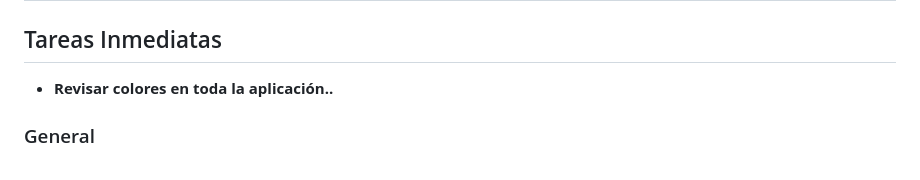
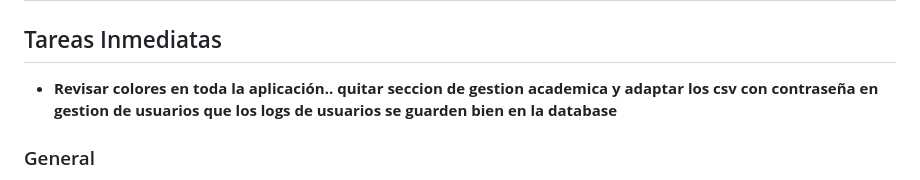
Before and after one commit to luffrey1/LDAP-TFG, a Markdown page: pendiente.md, the part around the change. GitHub-like rendering.

Commit message:
actualizado pendiente

```diff
--- a/pendiente.md
+++ b/pendiente.md
@@ -2,6 +2,8 @@
 
 ## Tareas Inmediatas
 - **Revisar colores en toda la aplicación..**
+**quitar seccion de gestion academica y adaptar los csv con contraseña en gestion de usuarios**
+**que los logs de usuarios se guarden bien en la database**
 ### General
 -**✅ Al importar de archivo(para alumnos), generar contraseñas aleatorias en JS y mostrarlas en tabla**
 --esto habia que eliminar lo de alumnos y ponerlo directamente en gestion de usuarios y tambien importar profesores por csv a poder ser si se puede
```
